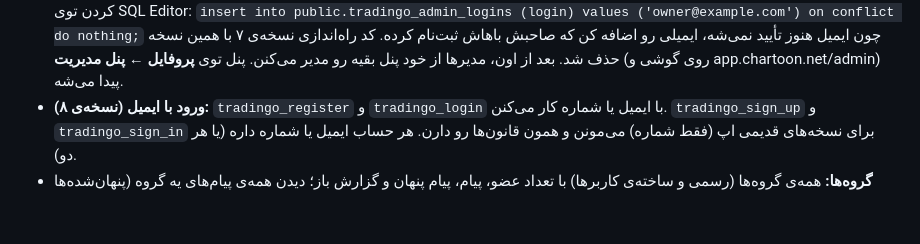
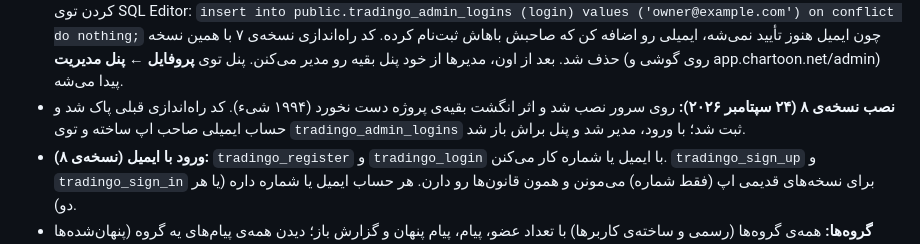
Before and after one commit to masonaescjcj-oss/Tradingo, a Markdown page: docs/SUPABASE.md, the part around the change. GitHub-like rendering; blank space fills up the shorter version.

Commit message:
Record the server v8 install and the owner's admin login
Co-Authored-By: Claude Opus 5.5 <noreply@anthropic.com>
Claude-Session: https://claude.ai/code/session_01GuWjsNYCNPtpWPmUM1ZLhs

```diff
--- a/docs/SUPABASE.md
+++ b/docs/SUPABASE.md
@@ -83,6 +83,8 @@ select created_at, lesson_id, step_index, step_type, reason, message
   `insert into public.tradingo_admin_logins (login) values ('owner@example.com') on conflict do nothing;`
   چون ایمیل هنوز تأیید نمی‌شه، ایمیلی رو اضافه کن که صاحبش باهاش ثبت‌نام کرده. کد راه‌اندازی نسخه‌ی ۷ با همین نسخه حذف شد.
   بعد از اون، مدیرها از خود پنل بقیه رو مدیر می‌کنن. پنل توی **پروفایل ← پنل مدیریت** (روی گوشی و app.chartoon.net/admin) پیدا می‌شه.
+- **نصب نسخه‌ی ۸ (۲۴ سپتامبر ۲۰۲۶):** روی سرور نصب شد و اثر انگشت بقیه‌ی پروژه دست نخورد (۱۹۹۴ شیء). کد راه‌اندازی قبلی پاک شد
+  و حساب ایمیلی صاحب اپ ساخته و توی `tradingo_admin_logins` ثبت شد؛ با ورود، مدیر شد و پنل براش باز شد.
 - **ورود با ایمیل (نسخه‌ی ۸):** `tradingo_register` و `tradingo_login` با ایمیل یا شماره کار می‌کنن. `tradingo_sign_up` و `tradingo_sign_in`
   برای نسخه‌های قدیمی اپ (فقط شماره) می‌مونن و همون قانون‌ها رو دارن. هر حساب ایمیل یا شماره داره (یا هر دو).
 - **گروه‌ها:** همه‌ی گروه‌ها (رسمی و ساخته‌ی کاربرها) با تعداد عضو، پیام، پیام پنهان و گزارش باز؛ دیدن همه‌ی پیام‌های یه گروه (پنهان‌شده‌ها هم)،
```
